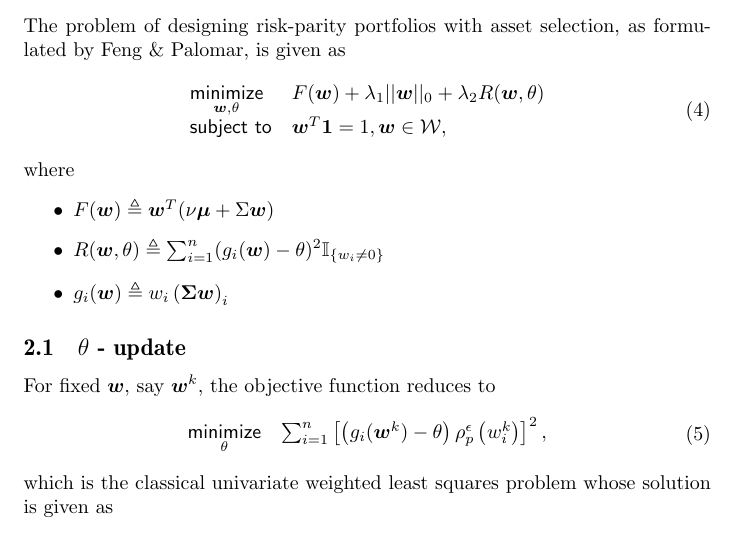
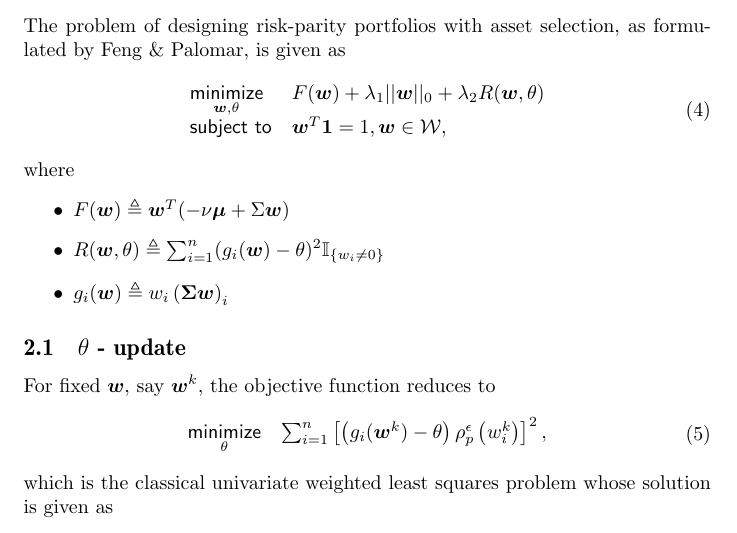
Before and after one commit to dppalomar/riskParityPortfolio, a LaTeX document (papers/vinicius_notes.tex): part of page 2 of 3, cut so that both start at the same text. Compiled offline with pdfLaTeX.

Commit message:
fix small typo in notes; return loglikelihood

```diff
--- a/papers/vinicius_notes.tex
+++ b/papers/vinicius_notes.tex
@@ -71,7 +71,7 @@ is given as
 \end{array}\end{align}
 where
 \begin{itemize}
-    \item $F(\bm{w}) \triangleq \bm{w}^{T}(\nu \bm{\mu} + \Sigma\bm{w})$
+    \item $F(\bm{w}) \triangleq \bm{w}^{T}(- \nu \bm{\mu} + \Sigma\bm{w})$
     \item $R(\bm{w}, \theta) \triangleq \sum_{i=1}^{n}(g_i(\bm{w}) - \theta)^{2}\mathbb{I}_{\{w_i \neq 0\}}$
     \item $g_i(\bm{w}) \triangleq w_i\left(\bm{\Sigma}\bm{w}\right)_{i}$
 \end{itemize}
```
Also changed, not shown: vinicius_notes.pdf (added), 4 other files.
